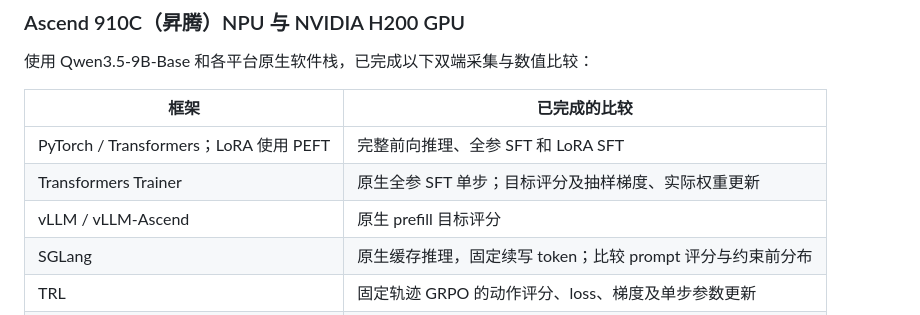
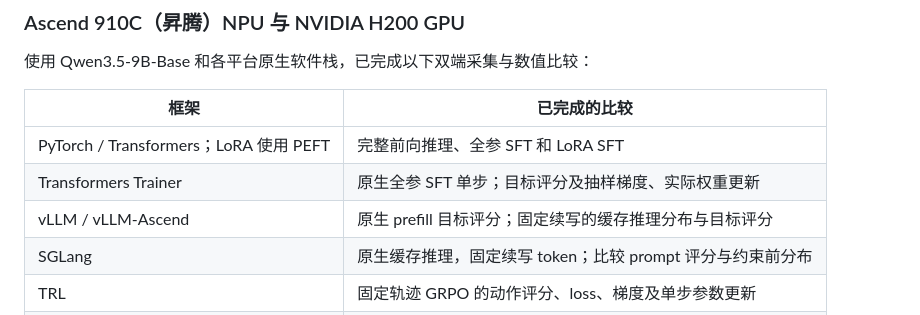
Before and after one commit to satsuki2486441738/precision-skills, a Markdown page: README.zh-CN.md, the part around the change. Drawn GitHub-style.

```diff
--- a/README.zh-CN.md
+++ b/README.zh-CN.md
@@ -29,7 +29,7 @@
 |---|---|
 | PyTorch / Transformers；LoRA 使用 PEFT | 完整前向推理、全参 SFT 和 LoRA SFT |
 | Transformers Trainer | 原生全参 SFT 单步；目标评分及抽样梯度、实际权重更新 |
-| vLLM / vLLM-Ascend | 原生 prefill 目标评分 |
+| vLLM / vLLM-Ascend | 原生 prefill 目标评分；固定续写的缓存推理分布与目标评分 |
 | SGLang | 原生缓存推理，固定续写 token；比较 prompt 评分与约束前分布 |
 | TRL | 固定轨迹 GRPO 的动作评分、loss、梯度及单步参数更新 |
 | verl / FSDP2 | 固定轨迹 GRPO 的动作评分、loss、梯度及单步参数更新 |
```
Also changed, not shown: README.md (+1 -1 lines).
